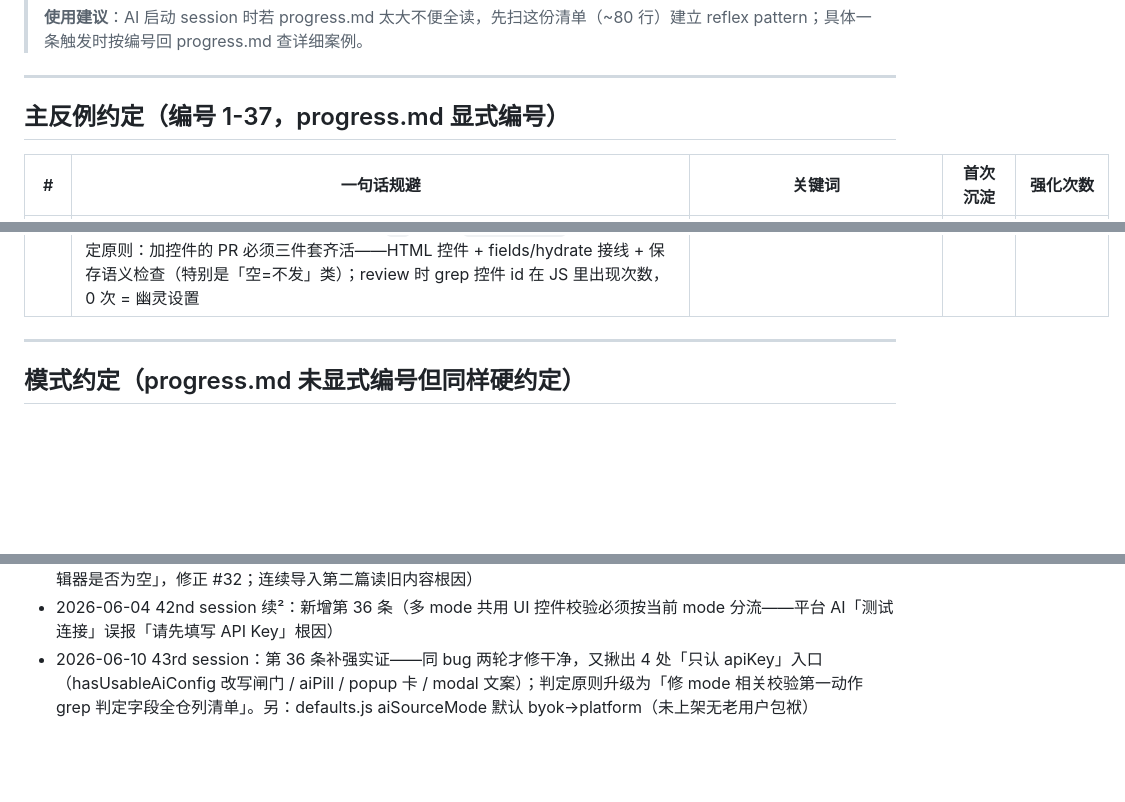
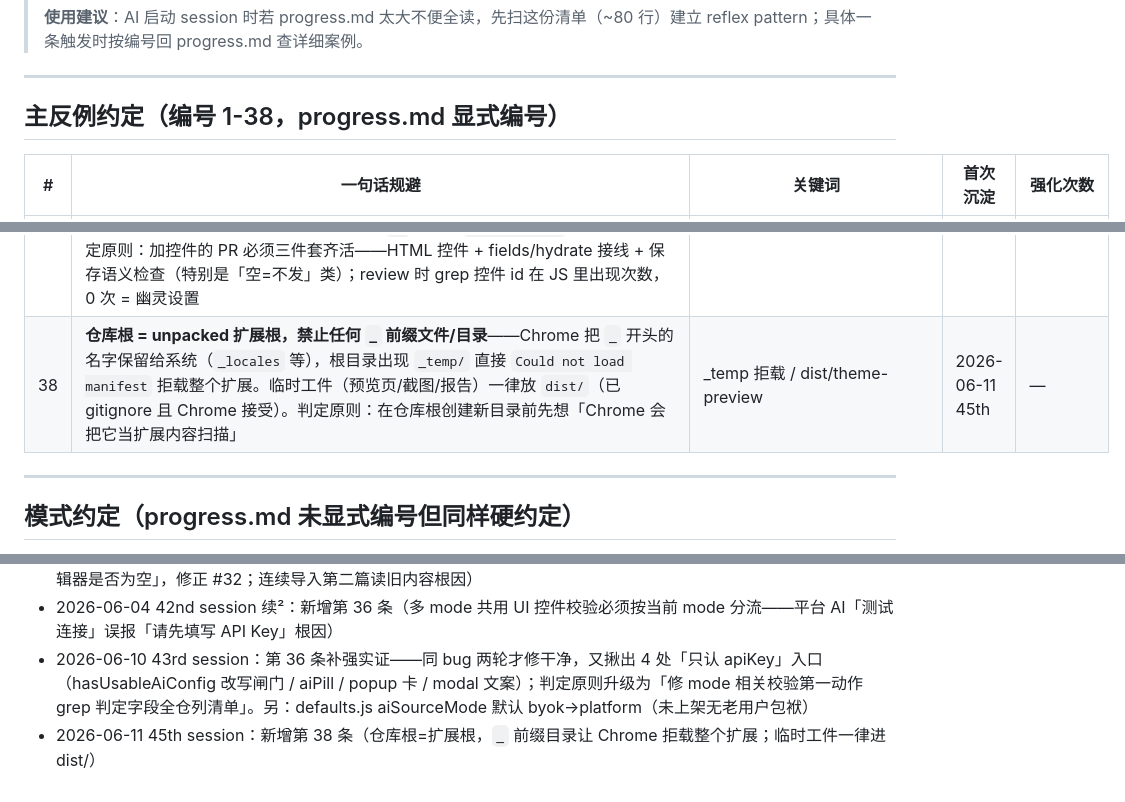
Before and after one commit to JUNSHENG428/gzhtool, a Markdown page: memory-bank/reflexes.md, 3 parts joined by grey strips. Drawn GitHub-style; blank space fills up the shorter version.

Commit message:
docs(reflexes): 新增第 38 条——仓库根=扩展根，_ 前缀目录让 Chrome 拒载
Co-authored-by: Cursor <cursoragent@cursor.com>

```diff
--- a/memory-bank/reflexes.md
+++ b/memory-bank/reflexes.md
@@ -8,7 +8,7 @@
 
 ---
 
-## 主反例约定（编号 1-37，progress.md 显式编号）
+## 主反例约定（编号 1-38，progress.md 显式编号）
 
 | # | 一句话规避 | 关键词 | 首次沉淀 | 强化次数 |
 |---|---|---|---|---|
@@ -49,6 +49,7 @@
 | 35 | **写第三方 contenteditable 编辑器的 fallback 判定要看「新内容是否写进去」，不能看「编辑器是否为空」**——`setEditorHtml` 旧逻辑用 `innerHTML.length<20`（≈编辑器空）才触发 execCommand/innerHTML 兜底；第一篇导入后编辑器非空，第二篇起合成 paste 被 ProseMirror 忽略（非 isTrusted）而兜底被跳过→永远停在第一篇，必须关 tab 重开才行。改判定为「期望内容的文本指纹是否已出现在编辑器里」+ selectAll 强制整篇替换 | setEditorHtml / mp 连续导入 | 2026-06-03 42nd | (修正 #32 的「长度判定") |
 | 36 | **多 mode 共用的 UI 控件（按钮/输入）做校验时必须按当前 mode 分流，不能只走默认 mode 路径**——「测试连接」按钮在平台/BYOK 两面板**之外**共用，旧逻辑无脑走 BYOK 三件套校验，平台模式下 apiKey 为空被 `请先填写 API Key` 拦死，让免费用户误以为平台 AI 用不了。修法：点击时读当前 `aiSourceMode` 传给后台，`testAiConnection` 顶部 `if(mode==="platform")` 分流到 JWT 鉴权的 `/api/llm/usage` 测试。判定原则：加/改任何「被多入口或多状态复用」的控件逻辑时，先列出它服务的所有 mode/状态，逐一确认分支，别让默认分支吃掉其它 mode。**06-10 补强实证（同 bug 两轮才修干净）**：06-04 只修了测试连接 1 处，用户再报「还是要填 Key」——又揪出 4 处「只认 apiKey」入口：`hasUsableAiConfig` 改写前置闸门（真正拦截器）/ workspace aiPill / popup AI 卡 / modal 文案。**修 mode 相关校验时第一动作就是 `grep apiKey`（或对应判定字段）全仓列清单**，不要修一处交差 | options.js testAiConnection + workspace-rewrite hasUsableAiConfig / 平台 vs BYOK | 2026-06-04 42nd + 2026-06-10 43rd | (关联 #14 同语义入口清单) |
 | 37 | **HTML 里加表单控件必须同步接 hydrate/save 链，且「留空=不下发」字段要做空串保全**——options.html 里 `topP`/`frequencyPenalty`/`presencePenalty`/`humanizeEnabled`/`humanizeIntensity` 5 个控件存在了多个 session 但从未进 options.js `fields` 字典：用户改了不报错也不生效（defaults 兜底值一直在用），是最难被发现的"幽灵设置"。接入时还有第二坑：saveForm 通用循环对 `type=number` 做 `Number(field.value)`，空串变 0——把「留空=用服务端默认」语义变成「显式下发 0」（top_p=0 会彻底改变采样行为）。修法：保存末尾对这类字段空值改回 `""`（下游 `numberOrNull` 跳过空串）。判定原则：加控件的 PR 必须三件套齐活——HTML 控件 + fields/hydrate 接线 + 保存语义检查（特别是「空=不发」类）；review 时 grep 控件 id 在 JS 里出现次数，0 次 = 幽灵设置 | options fields 字典 / topP 空串保全 / 幽灵设置 | 2026-06-10 43rd 续 | — |
+| 38 | **仓库根 = unpacked 扩展根，禁止任何 `_` 前缀文件/目录**——Chrome 把 `_` 开头的名字保留给系统（`_locales` 等），根目录出现 `_temp/` 直接 `Could not load manifest` 拒载整个扩展。临时工件（预览页/截图/报告）一律放 `dist/`（已 gitignore 且 Chrome 接受）。判定原则：在仓库根创建新目录前先想「Chrome 会把它当扩展内容扫描」 | _temp 拒载 / dist/theme-preview | 2026-06-11 45th | — |
 
 ---
 
@@ -145,3 +146,4 @@
 - 2026-06-03 42nd session 续：新增第 35 条（contenteditable 写入 fallback 判定看「新内容是否写进去」而非「编辑器是否为空」，修正 #32；连续导入第二篇读旧内容根因）
 - 2026-06-04 42nd session 续²：新增第 36 条（多 mode 共用 UI 控件校验必须按当前 mode 分流——平台 AI「测试连接」误报「请先填写 API Key」根因）
 - 2026-06-10 43rd session：第 36 条补强实证——同 bug 两轮才修干净，又揪出 4 处「只认 apiKey」入口（hasUsableAiConfig 改写闸门 / aiPill / popup 卡 / modal 文案）；判定原则升级为「修 mode 相关校验第一动作 grep 判定字段全仓列清单」。另：defaults.js aiSourceMode 默认 byok→platform（未上架无老用户包袱）
+- 2026-06-11 45th session：新增第 38 条（仓库根=扩展根，`_` 前缀目录让 Chrome 拒载整个扩展；临时工件一律进 dist/）
```
